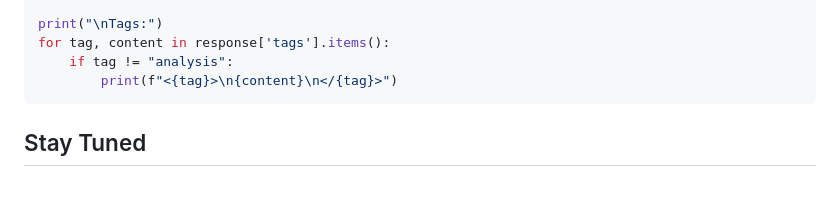
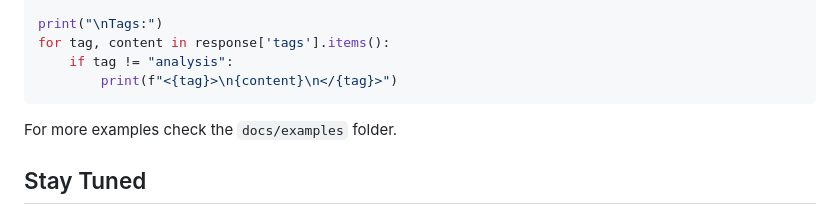
Before and after one commit to unclecode/promptuner, a Markdown page: README.md, the part around the change. Drawn GitHub-style; blank space fills up the shorter version.

Commit message:
chore: Add example folder to README.md

````diff
--- a/README.md
+++ b/README.md
@@ -95,6 +95,7 @@ for tag, content in response['tags'].items():
     if tag != "analysis":
         print(f"<{tag}>\n{content}\n</{tag}>")
 ```
+For more examples check the `docs/examples` folder.
 
 ## Stay Tuned
 
````
